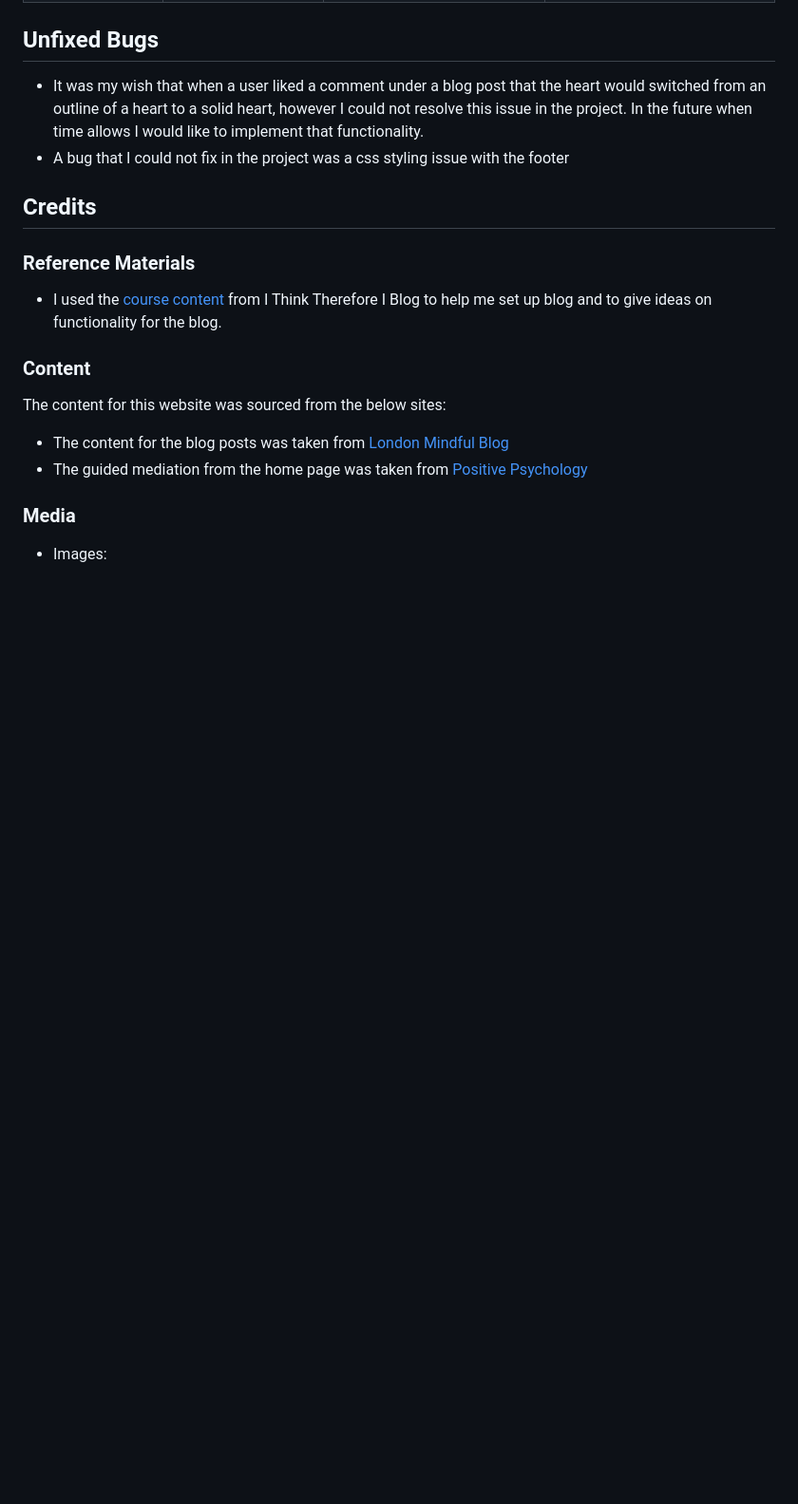
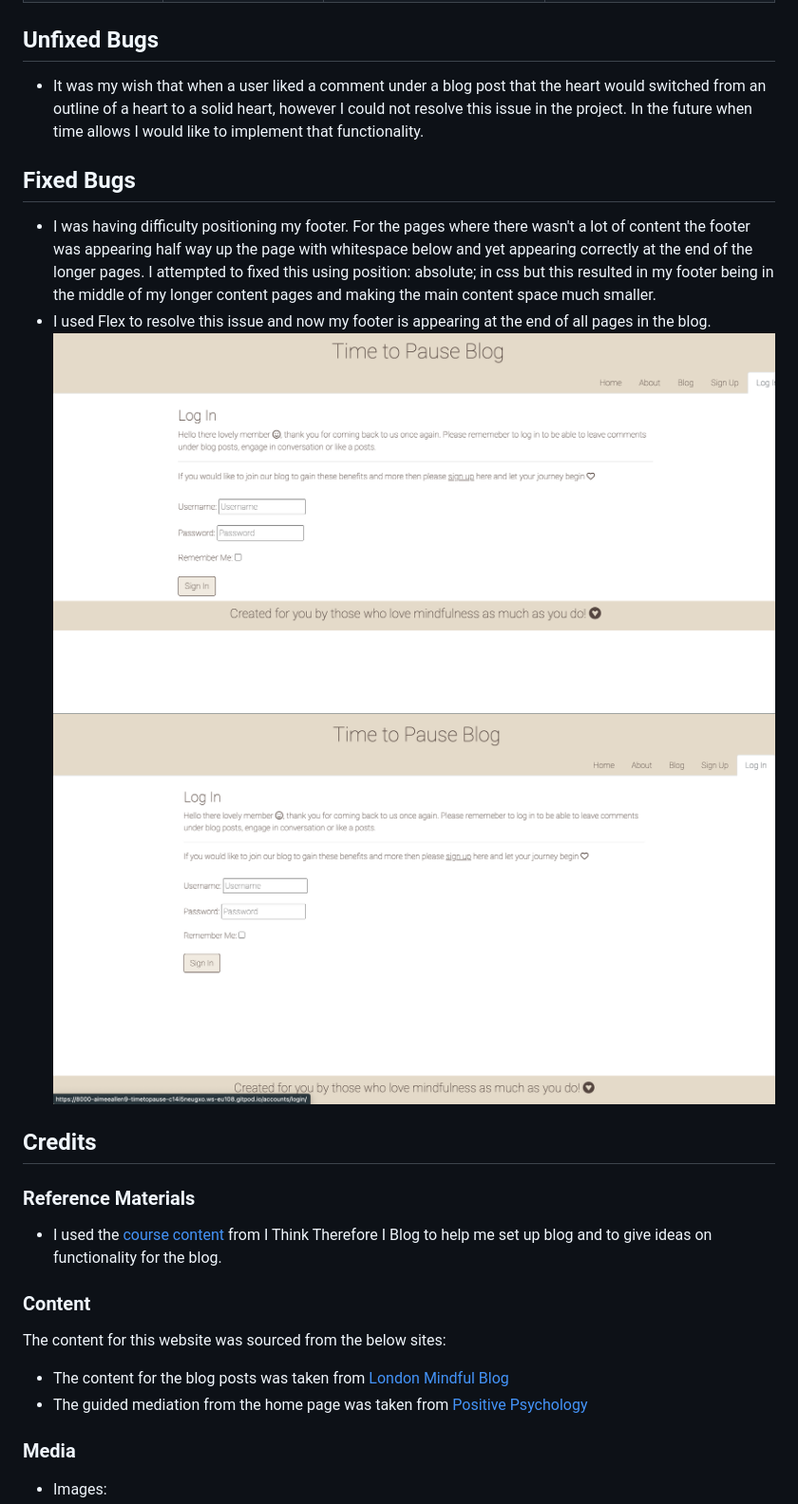
Before and after one commit to aimeeallen94/time-to-pause, a Markdown page: README.md, the part around the change. Shown: that part at 95% size. Rendered like a GitHub page; pictures changed too: static/images/fixed-footer.png (added), static/images/unfixed-footer.png (added); blank space fills up the shorter version.

Commit message:
fixing a footer css styling issue

```diff
--- a/README.md
+++ b/README.md
@@ -189,7 +189,12 @@ Features I would like to implement as a long term goal to further enhance user e
 
 ## Unfixed Bugs
 - It was my wish that when a user liked a comment under a blog post that the heart would switched from an outline of a heart to a solid heart, however I could not resolve this issue in the project. In the future when time allows I would like to implement that functionality.
-- A bug that I could not fix in the project was a css styling issue with the footer
+
+## Fixed Bugs
+- I was having difficulty positioning my footer. For the pages where there wasn't a lot of content the footer was appearing half way up the page with whitespace below and yet appearing correctly at the end of the longer pages. I attempted to fixed this using position: absolute; in css but this resulted in my footer being in the middle of my longer content pages and making the main content space much smaller.
+- I used Flex to resolve this issue and now my footer is appearing at the end of all pages in the blog.
+![Unfixed-Footer](static/images/unfixed-footer.png)
+![Fixed-Footer](static/images/fixed-footer.png)
 
 ## Credits
 
```
